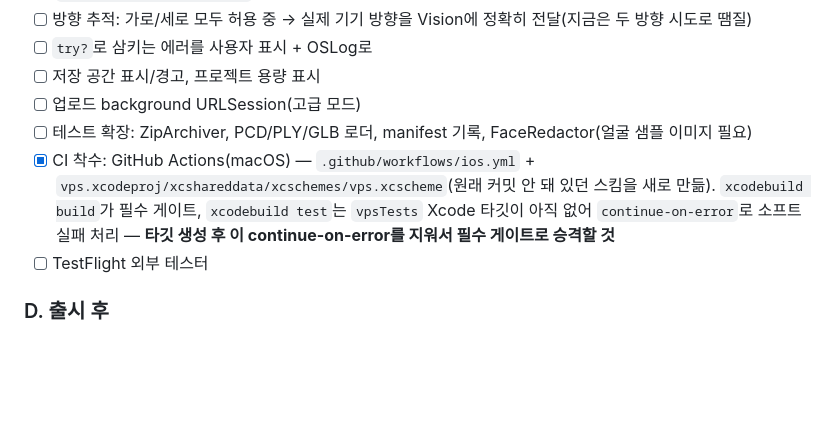
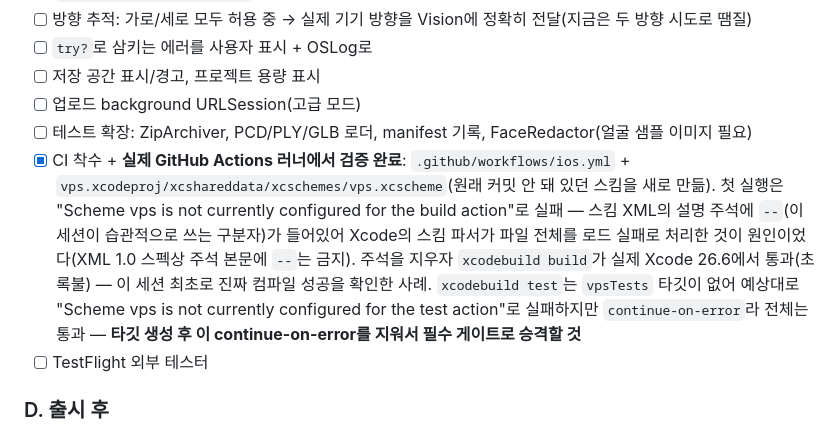
Before and after one commit to dcrobot-keen/vps-system, a Markdown page: ios-capture/PRODUCT-PLAN.md, the part around the change. Rendered like a GitHub page; blank space fills up the shorter version.

Commit message:
Record real CI verification result in PRODUCT-PLAN.md
Co-Authored-By: Claude Sonnet 5 <noreply@anthropic.com>
Claude-Session: https://claude.ai/code/session_01ThiSAofzekEZjkpFZDvRFU

```diff
--- a/ios-capture/PRODUCT-PLAN.md
+++ b/ios-capture/PRODUCT-PLAN.md
@@ -58,7 +58,7 @@
 - [ ] 저장 공간 표시/경고, 프로젝트 용량 표시
 - [ ] 업로드 background URLSession(고급 모드)
 - [ ] 테스트 확장: ZipArchiver, PCD/PLY/GLB 로더, manifest 기록, FaceRedactor(얼굴 샘플 이미지 필요)
-- [x] CI 착수: GitHub Actions(macOS) — `.github/workflows/ios.yml` + `vps.xcodeproj/xcshareddata/xcschemes/vps.xcscheme`(원래 커밋 안 돼 있던 스킴을 새로 만듦). `xcodebuild build`가 필수 게이트, `xcodebuild test`는 `vpsTests` Xcode 타깃이 아직 없어 `continue-on-error`로 소프트 실패 처리 — **타깃 생성 후 이 continue-on-error를 지워서 필수 게이트로 승격할 것**
+- [x] CI 착수 + **실제 GitHub Actions 러너에서 검증 완료**: `.github/workflows/ios.yml` + `vps.xcodeproj/xcshareddata/xcschemes/vps.xcscheme`(원래 커밋 안 돼 있던 스킴을 새로 만듦). 첫 실행은 "Scheme vps is not currently configured for the build action"로 실패 — 스킴 XML의 설명 주석에 `--`(이 세션이 습관적으로 쓰는 구분자)가 들어있어 Xcode의 스킴 파서가 파일 전체를 로드 실패로 처리한 것이 원인이었다(XML 1.0 스펙상 주석 본문에 `--`는 금지). 주석을 지우자 `xcodebuild build`가 실제 Xcode 26.6에서 통과(초록불) — 이 세션 최초로 진짜 컴파일 성공을 확인한 사례. `xcodebuild test`는 `vpsTests` 타깃이 없어 예상대로 "Scheme vps is not currently configured for the test action"로 실패하지만 `continue-on-error`라 전체는 통과 — **타깃 생성 후 이 continue-on-error를 지워서 필수 게이트로 승격할 것**
 - [ ] TestFlight 외부 테스터
 
 ### D. 출시 후
```
